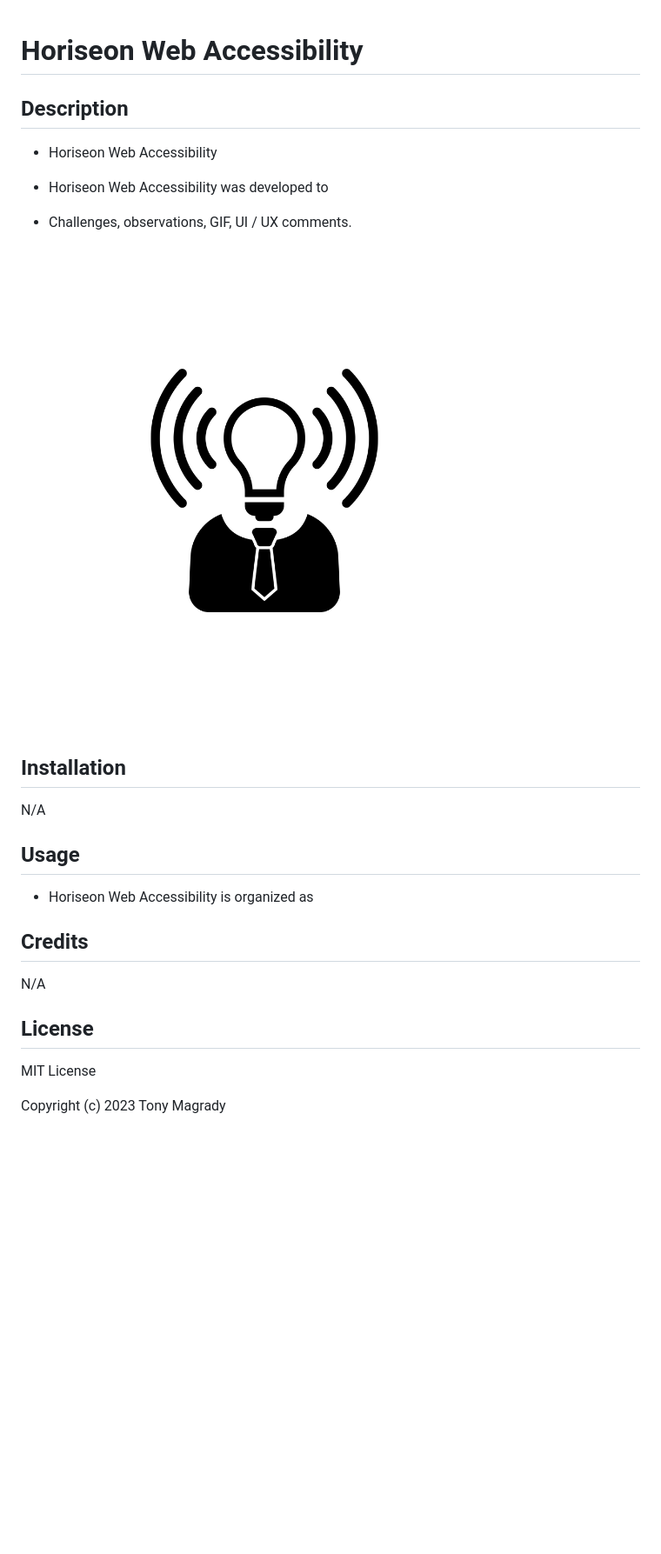
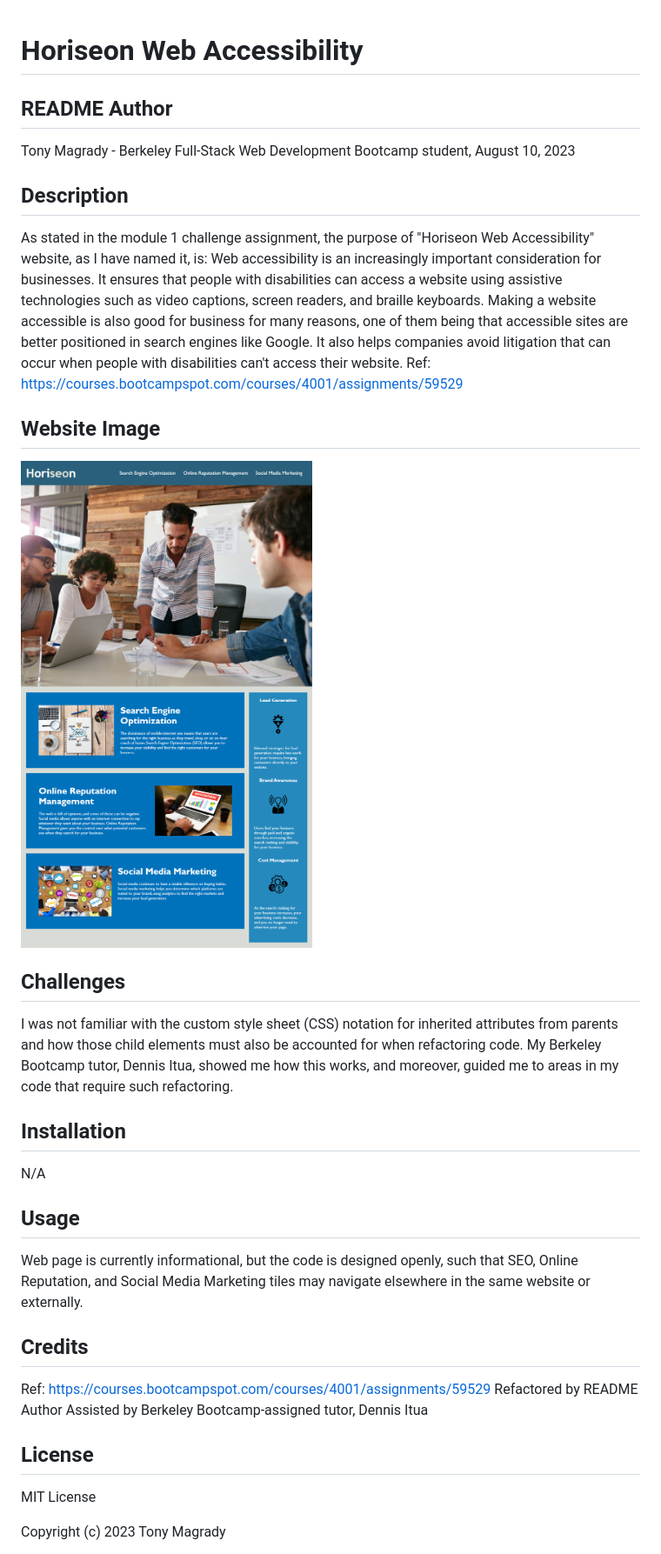
Before and after one commit to tonymagr/horiseon-refactor-homework, a Markdown page: README.md, the part around the change. Shown: that part at 87% size. Drawn GitHub-style; pictures changed too: assets/images/01-html-css-git-homework-demo.png (added); blank space fills up the shorter version.

```diff
--- a/README.md
+++ b/README.md
@@ -1,29 +1,31 @@
 # Horiseon Web Accessibility
 
+## README Author
+Tony Magrady - Berkeley Full-Stack Web Development Bootcamp student, August 10, 2023
+
 ## Description
+As stated in the module 1 challenge assignment, the purpose of "Horiseon Web Accessibility" website, as I have named it, is:
+Web accessibility is an increasingly important consideration for businesses. It ensures that people with disabilities can access a website using assistive technologies such as video captions, screen readers, and braille keyboards. Making a website accessible is also good for business for many reasons, one of them being that accessible sites are better positioned in search engines like Google. It also helps companies avoid litigation that can occur when people with disabilities can't access their website.
+Ref: https://courses.bootcampspot.com/courses/4001/assignments/59529
 
-- Horiseon Web Accessibility
+## Website Image
+![The Horiseon Web Accessibility webpage includes a navigation bar, a header image, and cards with text and images at the bottom of the page.](./assets/images/01-html-css-git-homework-demo.png)
 
-- Horiseon Web Accessibility was developed to
-
-- Challenges, observations, GIF, UI / UX comments.
-
-![The Horiseon webpage includes a navigation bar, a header image, and cards with text and images at the bottom of the page.](./assets/images/brand-awareness.png)
+## Challenges
+I was not familiar with the custom style sheet (CSS) notation for inherited attributes from parents and how those child elements must also be accounted for when refactoring code. My Berkeley Bootcamp tutor, Dennis Itua, showed me how this works, and moreover, guided me to areas in my code that require such refactoring.
 
 ## Installation
-
 N/A
 
 ## Usage
-
-- Horiseon Web Accessibility is organized as
+Web page is currently informational, but the code is designed openly, such that SEO, Online Reputation, and Social Media Marketing tiles may navigate elsewhere in the same website or externally.
 
 ## Credits
-
-N/A
+Ref: https://courses.bootcampspot.com/courses/4001/assignments/59529
+Refactored by README Author
+Assisted by Berkeley Bootcamp-assigned tutor, Dennis Itua
 
 ## License
-
 MIT License
 
 Copyright (c) 2023 Tony Magrady
```
Also changed, not shown: 2 other files.
